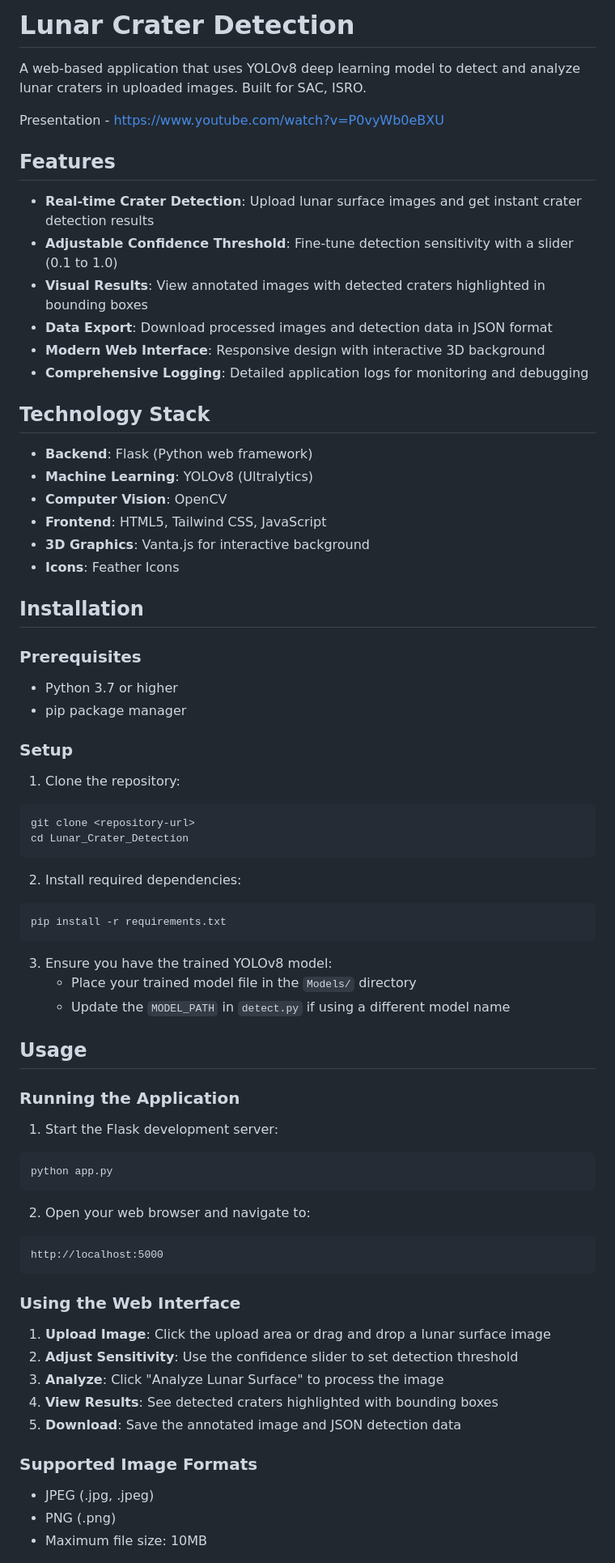
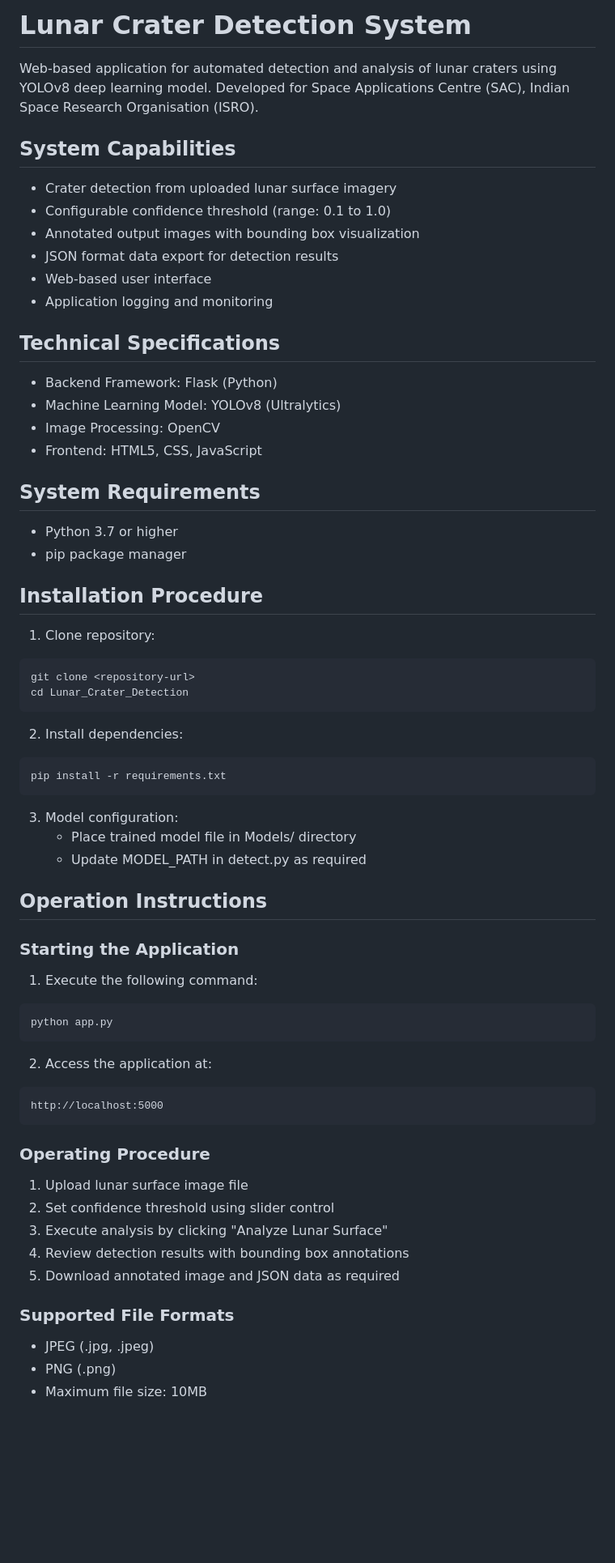
Before and after one commit to Mihir2811/Lunar_Crater_Detection, a Markdown page: README.md, the part around one of its changes. Shown at 81% size. GitHub-like rendering; blank space fills up the shorter version.

````diff
--- a/README.md
+++ b/README.md
@@ -1,74 +1,68 @@
-# Lunar Crater Detection
+# Lunar Crater Detection System
 
-A web-based application that uses YOLOv8 deep learning model to detect and analyze lunar craters in uploaded images. Built for SAC, ISRO.
+Web-based application for automated detection and analysis of lunar craters using YOLOv8 deep learning model. Developed for Space Applications Centre (SAC), Indian Space Research Organisation (ISRO).
 
-Presentation - https://www.youtube.com/watch?v=P0vyWb0eBXU
+## System Capabilities
 
-## Features
+- Crater detection from uploaded lunar surface imagery
+- Configurable confidence threshold (range: 0.1 to 1.0)
+- Annotated output images with bounding box visualization
+- JSON format data export for detection results
+- Web-based user interface
+- Application logging and monitoring
 
-- **Real-time Crater Detection**: Upload lunar surface images and get instant crater detection results
-- **Adjustable Confidence Threshold**: Fine-tune detection sensitivity with a slider (0.1 to 1.0)
-- **Visual Results**: View annotated images with detected craters highlighted in bounding boxes
-- **Data Export**: Download processed images and detection data in JSON format
-- **Modern Web Interface**: Responsive design with interactive 3D background
-- **Comprehensive Logging**: Detailed application logs for monitoring and debugging
+## Technical Specifications
 
-## Technology Stack
+- Backend Framework: Flask (Python)
+- Machine Learning Model: YOLOv8 (Ultralytics)
+- Image Processing: OpenCV
+- Frontend: HTML5, CSS, JavaScript
 
-- **Backend**: Flask (Python web framework)
-- **Machine Learning**: YOLOv8 (Ultralytics)
-- **Computer Vision**: OpenCV
-- **Frontend**: HTML5, Tailwind CSS, JavaScript
-- **3D Graphics**: Vanta.js for interactive background
-- **Icons**: Feather Icons
-
-## Installation
-
-### Prerequisites
+## System Requirements
 
 - Python 3.7 or higher
 - pip package manager
 
-### Setup
+## Installation Procedure
 
-1. Clone the repository:
+1. Clone repository:
 ```bash
 git clone <repository-url>
 cd Lunar_Crater_Detection
 ```
 
-2. Install required dependencies:
+2. Install dependencies:
 ```bash
 pip install -r requirements.txt
 ```
 
-3. Ensure you have the trained YOLOv8 model:
-   - Place your trained model file in the `Models/` directory
-   - Update the `MODEL_PATH` in `detect.py` if using a different model name
+3. Model configuration:
+   - Place trained model file in Models/ directory
+   - Update MODEL_PATH in detect.py as required
 
-## Usage
+## Operation Instructions
 
-### Running the Application
+### Starting the Application
 
-1. Start the Flask development server:
+1. Execute the following command:
 ```bash
 python app.py
 ```
 
-2. Open your web browser and navigate to:
+2. Access the application at:
 ```
 http://localhost:5000
 ```
 
-### Using the Web Interface
+### Operating Procedure
 
-1. **Upload Image**: Click the upload area or drag and drop a lunar surface image
-2. **Adjust Sensitivity**: Use the confidence slider to set detection threshold
-3. **Analyze**: Click "Analyze Lunar Surface" to process the image
-4. **View Results**: See detected craters highlighted with bounding boxes
-5. **Download**: Save the annotated image and JSON detection data
+1. Upload lunar surface image file
+2. Set confidence threshold using slider control
+3. Execute analysis by clicking "Analyze Lunar Surface"
+4. Review detection results with bounding box annotations
+5. Download annotated image and JSON data as required
 
-### Supported Image Formats
+### Supported File Formats
 
 - JPEG (.jpg, .jpeg)
 - PNG (.png)
````
Also changed, not shown: other parts of README.md (+57 -67 lines).
